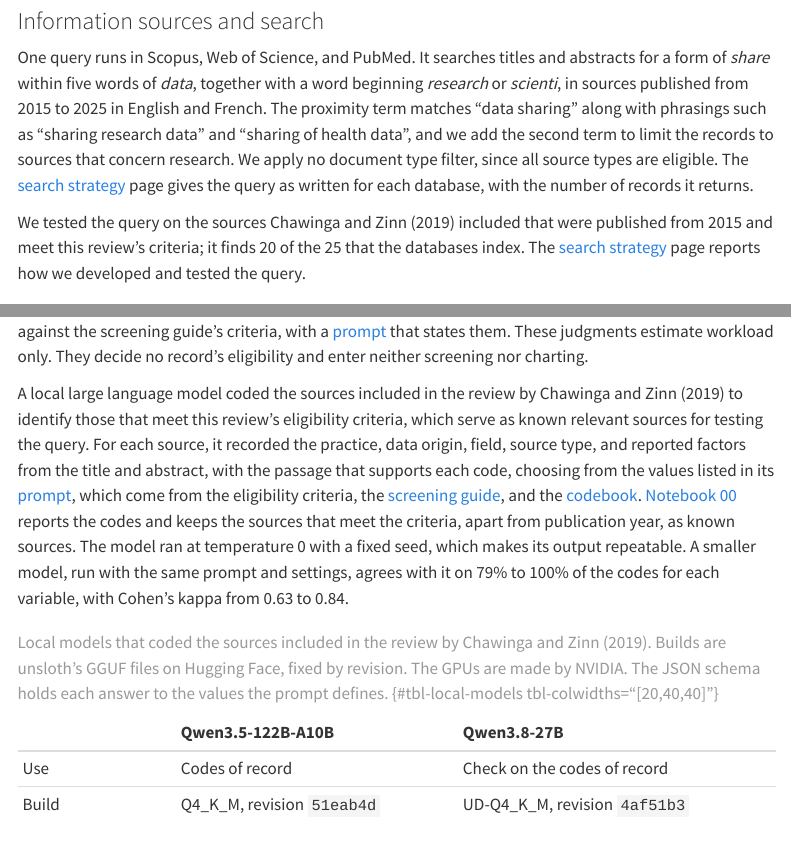
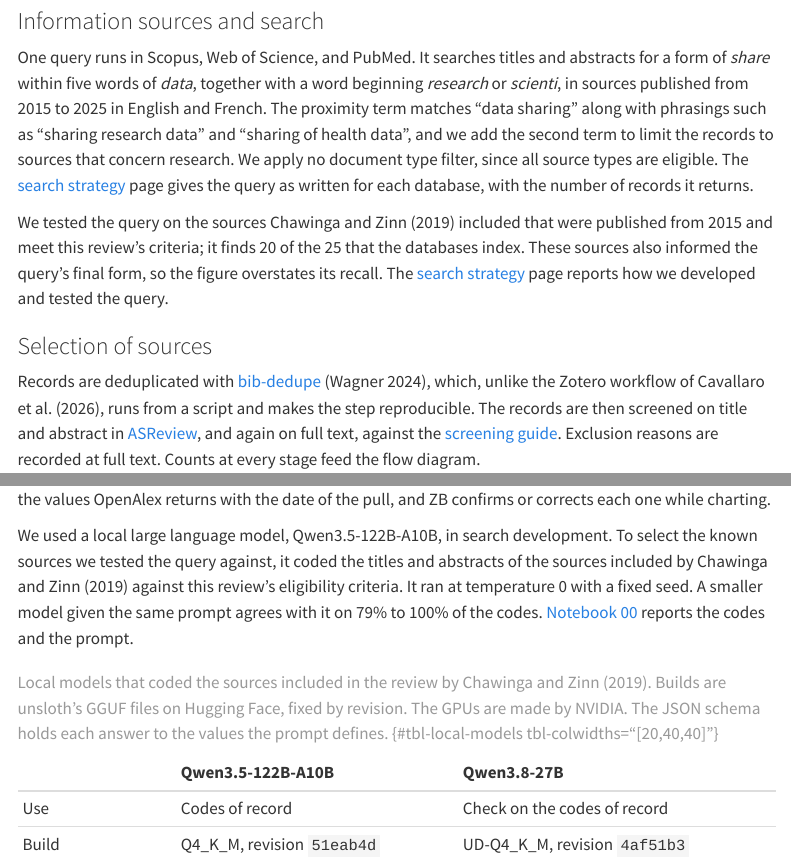
Before and after one commit to zackbatist/RDS-Review, a Quarto document (research-protocol.qmd): the page in a window 1100 px wide, from 2010 px down, and a second part further down, joined at a grey line. Rendered offline with R 4.5, knitr and Pandoc in place of Quarto, with nearby package versions; menus at the side of the page are left out.

Commit message:
Test-set result qualified; AI section trimmed
- research-protocol.qmd: search section notes that the test sources informed the query's final form, so 20 of 25 overstates recall
- research-protocol.qmd: AI section replaces the workload and known-source paragraphs with one paragraph on the local model's use in search development
- materials/search-strategy.qmd: the test set was held out only while choosing the title query, and a limit notes that 20 of 25 overstates recall

```diff
--- a/materials/search-strategy.qmd
+++ b/materials/search-strategy.qmd
@@ -21,7 +21,7 @@ Platforms and search dates for the exports are to be added.
 
 ## Development and testing
 
-**Method.** We tested candidate queries against known relevant sources, following the development and validation set approach of @hausner2012. The known sources are the 76 sources included by @chawinga2019 that meet this review's criteria apart from year. We rebuilt their list from the paper with a script, and checked each source against the criteria with a local language model. Sources published 2007 to 2014 form the development set: 45 sources, 35 of them indexed in at least one database. Sources published from 2015 form the test set: 31 sources, 25 indexed, held out until we chose the query.
+**Method.** We tested candidate queries against known relevant sources, following the development and validation set approach of @hausner2012. The known sources are the 76 sources included by @chawinga2019 that meet this review's criteria apart from year. We rebuilt their list from the paper with a script, and checked each source against the criteria with a local language model. Sources published 2007 to 2014 form the development set: 45 sources, 35 of them indexed in at least one database. Sources published from 2015 form the test set: 31 sources, 25 indexed, held out while we chose the title query. The revision to the revised query counted test sources too, so the test result below is not independent of that choice.
 
 We ran each candidate in PubMed, Scopus and Web of Science and recorded two counts: the records it returns for 2015 to 2025 in English or French, and the development and test sources it finds by DOI or PMID. Every measurement here can be checked or rerun in the [search development notebook](../analysis/00_search-development/00-search-development.ipynb), which holds each run with its code and files.
 
@@ -49,6 +49,7 @@ Runs 21 and 22 hold these measurements, and runs 23 to 25 the tests of a clause
 
 - The development result is in-sample, because we chose the query to find as many development sources as possible. Only the test result estimates recall.
 - The test set is small and dates from 2015 to 2018, so recall for sources from 2019 to 2025 is untested.
+- The revised query was chosen partly on the test sources, so 20 of 25 overstates its recall on sources it has not seen.
 - Admitting all source types from fields outside health research came after the first test result. It raised the test sources in scope from 10 to 25.
 
 **Peer review.** A McGill health sciences librarian reviewed the search approach on 27 October 2026.
--- a/research-protocol.qmd
+++ b/research-protocol.qmd
@@ -47,7 +47,7 @@ The search covers sources published from 2015 to 2025 in English and French, the
 
 One query runs in Scopus, Web of Science, and PubMed. It searches titles and abstracts for a form of *share* within five words of *data*, together with a word beginning *research* or *scienti*, in sources published from 2015 to 2025 in English and French. The proximity term matches "data sharing" along with phrasings such as "sharing research data" and "sharing of health data", and we add the second term to limit the records to sources that concern research. We apply no document type filter, since all source types are eligible. The [search strategy](materials/search-strategy.qmd) page gives the query as written for each database, with the number of records it returns.
 
-We tested the query on the sources @chawinga2019 included that were published from 2015 and meet this review's criteria; it finds 20 of the 25 that the databases index. The [search strategy](materials/search-strategy.qmd) page reports how we developed and tested the query.
+We tested the query on the sources @chawinga2019 included that were published from 2015 and meet this review's criteria; it finds 20 of the 25 that the databases index. These sources also informed the query's final form, so the figure overstates its recall. The [search strategy](materials/search-strategy.qmd) page reports how we developed and tested the query.
 
 ### Selection of sources
 
@@ -77,9 +77,7 @@ No large language model makes eligibility, charting, or synthesis decisions. ASR
 
 We use OpenAlex's field and subfield as suggested values for `openalex_field` and `openalex_subfield`. OpenAlex assigns these values with its own fine-tuned Qwen3-8B model, which OpenAlex trained on 2 million works whose topics it chose with Claude Opus 5.5 [@openalex2026]. We save the values OpenAlex returns with the date of the pull, and ZB confirms or corrects each one while charting.
 
-To estimate the screening workload, Qwen3.5-122B-A10B (@tbl-local-models) also judged two sets of records the search returns, 300 drawn at random and the 489 that "research data management" in titles would add, against the screening guide's criteria, with a [prompt](analysis/00_search-development/prompts/scope_prompt.md) that states them. These judgments estimate workload only. They decide no record's eligibility and enter neither screening nor charting.
-
-A local large language model coded the sources included in the review by @chawinga2019 to identify those that meet this review's eligibility criteria, which serve as known relevant sources for testing the query. For each source, it recorded the practice, data origin, field, source type, and reported factors from the title and abstract, with the passage that supports each code, choosing from the values listed in its [prompt](analysis/00_search-development/prompts/coding_prompt.md), which come from the eligibility criteria, the [screening guide](materials/screening-guide.qmd), and the [codebook](codebook.qmd). [Notebook 00](analysis/00_search-development/00-search-development.ipynb) reports the codes and keeps the sources that meet the criteria, apart from publication year, as known sources. The model ran at temperature 0 with a fixed seed, which makes its output repeatable. A smaller model, run with the same prompt and settings, agrees with it on 79% to 100% of the codes for each variable, with Cohen's kappa from 0.63 to 0.84.
+We used a local large language model, Qwen3.5-122B-A10B, in search development. To select the known sources we tested the query against, it coded the titles and abstracts of the sources included by @chawinga2019 against this review's eligibility criteria. It ran at temperature 0 with a fixed seed. A smaller model given the same prompt agrees with it on 79% to 100% of the codes. [Notebook 00](analysis/00_search-development/00-search-development.ipynb) reports the codes and the prompt.
 
 ::: {.table-plain}
 | | Qwen3.5-122B-A10B | Qwen3.8-27B |
```
